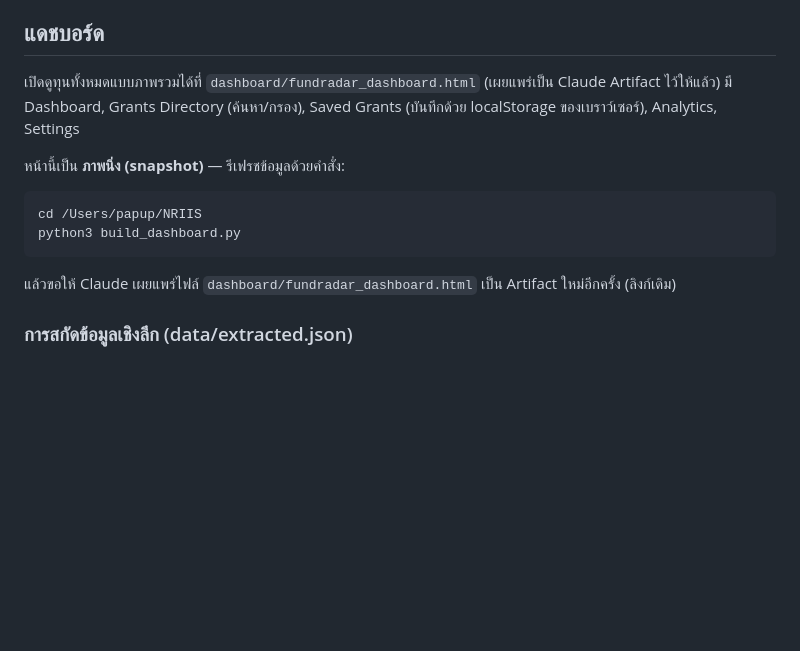
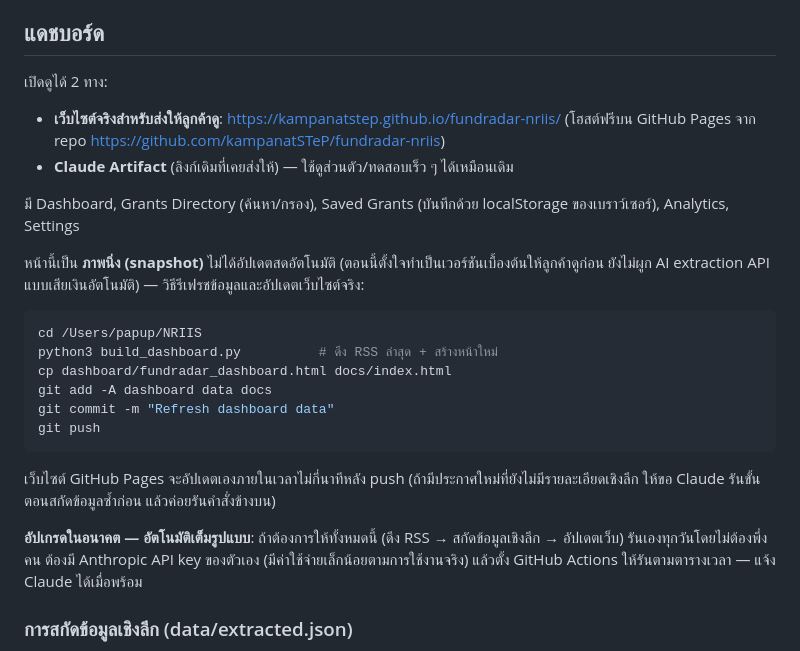
Before and after one commit to kampanatSTeP/fundradar-nriis, a Markdown page: README.md, the part around the change. GitHub-like rendering; blank space fills up the shorter version.

Commit message:
Document GitHub Pages deployment and refresh workflow

````diff
--- a/README.md
+++ b/README.md
@@ -8,15 +8,26 @@
 - รันครั้งแรกจะถือว่าทุนทั้งหมดในตอนนั้นเป็น baseline (ยังไม่แจ้งเตือน) เพื่อไม่ให้แจ้งย้อนหลังทุกอันพร้อมกัน — ทำไปแล้วตอนติดตั้ง (baseline 100 รายการ ณ 2026-08-04)
 
 ## แดชบอร์ด
-เปิดดูทุนทั้งหมดแบบภาพรวมได้ที่ `dashboard/fundradar_dashboard.html` (เผยแพร่เป็น Claude Artifact ไว้ให้แล้ว)
+เปิดดูได้ 2 ทาง:
+- **เว็บไซต์จริงสำหรับส่งให้ลูกค้าดู**: https://kampanatstep.github.io/fundradar-nriis/ (โฮสต์ฟรีบน GitHub Pages จาก repo https://github.com/kampanatSTeP/fundradar-nriis)
+- **Claude Artifact** (ลิงก์เดิมที่เคยส่งให้) — ใช้ดูส่วนตัว/ทดสอบเร็ว ๆ ได้เหมือนเดิม
+
 มี Dashboard, Grants Directory (ค้นหา/กรอง), Saved Grants (บันทึกด้วย localStorage ของเบราว์เซอร์), Analytics, Settings
 
-หน้านี้เป็น **ภาพนิ่ง (snapshot)** — รีเฟรชข้อมูลด้วยคำสั่ง:
+หน้านี้เป็น **ภาพนิ่ง (snapshot)** ไม่ได้อัปเดตสดอัตโนมัติ (ตอนนี้ตั้งใจทำเป็นเวอร์ชันเบื้องต้นให้ลูกค้าดูก่อน ยังไม่ผูก AI extraction API แบบเสียเงินอัตโนมัติ) — วิธีรีเฟรชข้อมูลและอัปเดตเว็บไซต์จริง:
 ```bash
 cd /Users/papup/NRIIS
-python3 build_dashboard.py
+python3 build_dashboard.py          # ดึง RSS ล่าสุด + สร้างหน้าใหม่
+cp dashboard/fundradar_dashboard.html docs/index.html
+git add -A dashboard data docs
+git commit -m "Refresh dashboard data"
+git push
 ```
-แล้วขอให้ Claude เผยแพร่ไฟล์ `dashboard/fundradar_dashboard.html` เป็น Artifact ใหม่อีกครั้ง (ลิงก์เดิม)
+เว็บไซต์ GitHub Pages จะอัปเดตเองภายในเวลาไม่กี่นาทีหลัง push
+(ถ้ามีประกาศใหม่ที่ยังไม่มีรายละเอียดเชิงลึก ให้ขอ Claude รันขั้นตอนสกัดข้อมูลซ้ำก่อน แล้วค่อยรันคำสั่งข้างบน)
+
+**อัปเกรดในอนาคต — อัตโนมัติเต็มรูปแบบ**: ถ้าต้องการให้ทั้งหมดนี้ (ดึง RSS → สกัดข้อมูลเชิงลึก → อัปเดตเว็บ) รันเองทุกวันโดยไม่ต้องพึ่งคน
+ต้องมี Anthropic API key ของตัวเอง (มีค่าใช้จ่ายเล็กน้อยตามการใช้งานจริง) แล้วตั้ง GitHub Actions ให้รันตามตารางเวลา — แจ้ง Claude ได้เมื่อพร้อม
 
 ### การสกัดข้อมูลเชิงลึก (data/extracted.json)
 แต่ละประกาศมีปุ่ม **"ดูรายละเอียด"** เปิดแผงข้อมูลเชิงลึก (กลุ่มเป้าหมาย, งบสนับสนุน, กำหนดปิดรับ, วัตถุประสงค์, คุณสมบัติ) —
````
